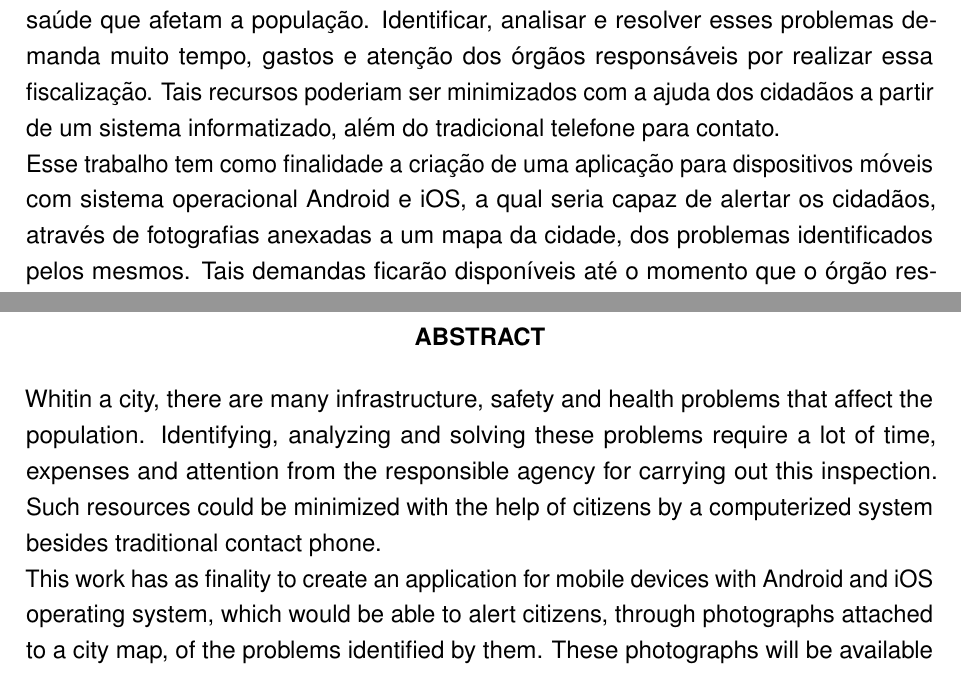
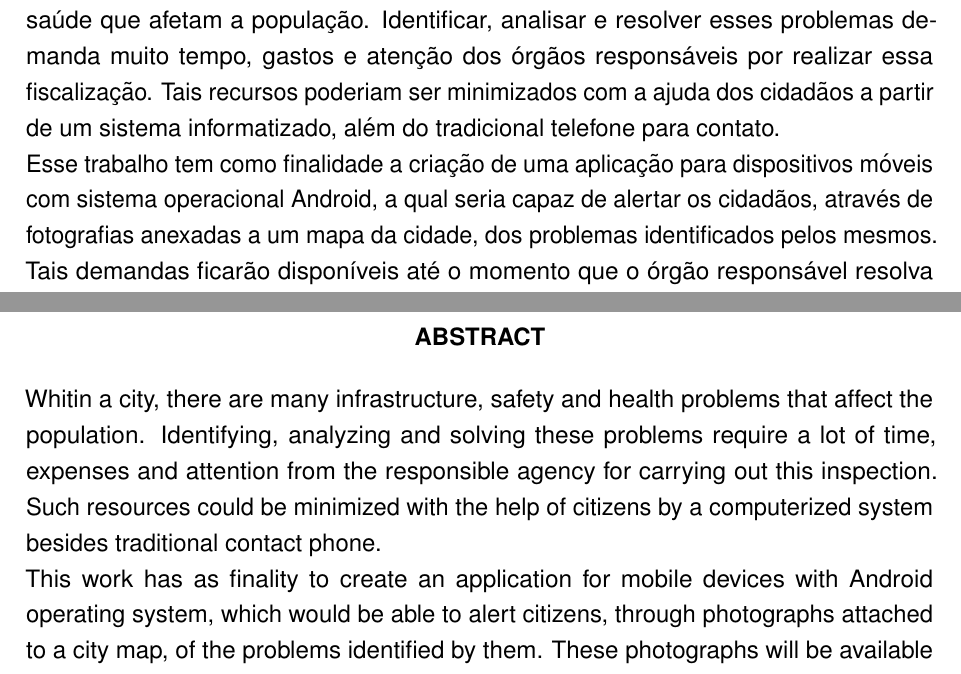
Before and after one commit to matheusmauricio/TCC, a LaTeX thesis (TCC/ifesmodelo.tex, which reads TCC/abstract.tex, TCC/introducao.tex, TCC/justificativa.tex): two parts of pages 3 and 4 of 15, joined at a grey line, cut so that both start at the same text. The pictures show the PDF file TCC/ifesmodelo.pdf that the author committed with the source; the source files are stored in an older character set and shown here as Unicode.

Commit message:
Commit 10/05

```diff
--- a/TCC/abstract.tex
+++ b/TCC/abstract.tex
@@ -11,7 +11,7 @@
 	\onehalfspacing % Espaçamento de 1,5
 
 	Whitin a city, there are many infrastructure, safety and health problems that affect the population.  Identifying, analyzing and solving these problems require a lot of time, expenses and attention from the responsible agency for carrying out this inspection. Such resources could be minimized with the help of citizens by a computerized system besides traditional contact phone.
-	\\This work has as finality to create an application for mobile devices with Android and iOS operating system, which would be able to alert citizens, through photographs attached to a city map, of the problems identified by them. These photographs will be available until the moment the responsible agency resolves the problem and mark it as corrected in the application. %While it is not fixed, other users can mark the problem as \textquotedblleft exist\textquotedblright \space or \textquotedblleft does not exist\textquotedblright, confirming or not the authenticity of the problem.
+	\\This work has as finality to create an application for mobile devices with Android operating system, which would be able to alert citizens, through photographs attached to a city map, of the problems identified by them. These photographs will be available until the moment the responsible agency resolves the problem and mark it as corrected in the application. %While it is not fixed, other users can mark the problem as \textquotedblleft exist\textquotedblright \space or \textquotedblleft does not exist\textquotedblright, confirming or not the authenticity of the problem.
 	While it is not fixed, other users can contribute with the confirmation or not of the veracity of the problem.
 	\\This participation of the users is considered a way of \textit{crowdsourcing}, that is to say, through a joint action of the citizens it is possible to guarantee the existence of a problem in a certain map marking, without the necessity to have a specialist in that region.
 
--- a/TCC/introducao.tex
+++ b/TCC/introducao.tex
@@ -39,12 +39,12 @@ Uma das maneiras de minimizar o trabalho da prefeitura no quesito que diz respei
 \section{Objetivos}
 
 \subsection{Geral}
-O objetivo desse trabalho é o desenvolvimento de um aplicativo para smartphone com sistema operacional Android e iOS que seja capaz de facilitar a comunicação entre o cidadão e a Ouvidoria Pública.
+O objetivo desse trabalho é o desenvolvimento de um aplicativo para smartphone com sistema operacional Android que seja capaz de facilitar a comunicação entre o cidadão e a Ouvidoria Pública.
 
 \subsection{Específico}
 Esse trabalho tem como objetivos específicos:
 \begin{enumerate}
-	\item Gerar um aplicativo para Android e iOS que possibilite a comunicação entre a Ouvidoria e o cidadão;
+	\item Gerar um aplicativo para Android que possibilite a comunicação entre a Ouvidoria e o cidadão;
 	\item Testar as funcionalidades e aceitação deste aplicativo junto à comunidade;
 	\item Avaliar através de questionários com métodos  quantitativos, o nível de aceitação do aplicativo junto à comunidade.
 \end{enumerate}
--- a/TCC/justificativa.tex
+++ b/TCC/justificativa.tex
@@ -13,7 +13,7 @@
 
 Segundo \cite{polidori2005crescimento}, devido ao crescimento urbano ocorrem modificações na cidade de aspecto à paisagem, à morfologia urbana e da ecologia da paisagem. Devido a essas modificações, começam a surgir alguns problemas de serviços urbanos que antes não eram tão frequentes. Por causa desse aumento na quantidade de problemas, surge a necessidade de aprimoramento da relação da Prefeitura Municipal com os cidadãos.
 
-O Ouve Fácil é um aplicativo para Android e iOS que será capaz de realizar e registrar fotografias, capturar a posição global do smartphone no momento da foto (através do \textit{GPS}\footnote{GPS - Global Positioning System, traduzido para o português como Sistema de Posicionamento Global é um sistema de posicionamento por satélite que fornece a um aparelho receptor móvel sua posição e informação horária sob quaisquer condições atmosféricas}) e juntamente com uma breve descrição e categorização do problema, marcá-lo em um mapa da cidade, o qual deve conter todas as marcações que os outros usuários realizarem.
+O Ouve Fácil é um aplicativo para Android que será capaz de realizar e registrar fotografias, capturar a posição global do smartphone no momento da foto (através do \textit{GPS}\footnote{GPS - Global Positioning System, traduzido para o português como Sistema de Posicionamento Global é um sistema de posicionamento por satélite que fornece a um aparelho receptor móvel sua posição e informação horária sob quaisquer condições atmosféricas}) e juntamente com uma breve descrição e categorização do problema, marcá-lo em um mapa da cidade, o qual deve conter todas as marcações que os outros usuários realizarem.
 
 A partir do uso do aplicativo, espera-se que o período de identificação e correção do problema seja reduzido, gerando como consequência uma melhor qualidade de vida aos cidadãos, devido ao menor tempo de exposição dos munícipes ao problema, e gerando também uma forma de economizar os gastos e recursos da Prefeitura. Tais \textquotedblleft gastos à cidade, que poderiam ser minimizados se os cidadãos pudessem identificar com antecedência - com o auxílio de sistemas informatizados - a existência desses problemas nos seus arredores\textquotedblright. \cite{rocha2013youonalert}
 \vspace{0.5cm} % Aqui é configurado os 2 espaços de 1,5
--- a/TCC/motivacao.tex
+++ b/TCC/motivacao.tex
@@ -16,7 +16,7 @@ Existem situações que afetam a vida do cidadão e que estão fora de seu alcan
 
 Mesmo com esses e outros problemas afetando sua vida diária, geralmente não é comum os cidadãos denunciarem à Ouvidoria Pública - órgão da Prefeitura Municipal responsável por realizar tal tarefa - pelo fato de não quererem \textquotedblleft perder\textquotedblright \space um tempo no telefone descrevendo o problema, onde ele está, quando aconteceu, entre outras perguntas, ou pelo fato de não lembrarem do problema quando chegam em casa.
 
-Por quê usar somente os meios tradicionais, como telefone ou registrar a queixa presencialmente, quando se pode facilitar o processo e fazer uma rápida e informatizada forma de denúncia? Uma maneira de agilizar o processo de identificação do problema, é a criação de um aplicativo para Android e iOS que será capaz de categorizar e descrever o problema a partir de uma fotografia, e marcá-lo em um mapa da cidade.
+Por quê usar somente os meios tradicionais, como telefone ou registrar a queixa presencialmente, quando se pode facilitar o processo e fazer uma rápida e informatizada forma de denúncia? Uma maneira de agilizar o processo de identificação do problema, é a criação de um aplicativo para Android que será capaz de categorizar e descrever o problema a partir de uma fotografia, e marcá-lo em um mapa da cidade.
 
 Será que com o uso desse aplicativo, a quantidade de reclamações à Ouvidoria e a quantidade de problemas resolvidos iria aumentar?
 
--- a/TCC/resumo.tex
+++ b/TCC/resumo.tex
@@ -11,7 +11,7 @@
 	\onehalfspacing % Espaçamento de 1,5
 
 Dentro de uma cidade, existem diversos problemas de infraestrutura, segurança e saúde que afetam a população. Identificar, analisar e resolver esses problemas demanda muito tempo, gastos e atenção dos órgãos responsáveis por realizar essa fiscalização. Tais recursos poderiam ser minimizados com a ajuda dos cidadãos a partir de um sistema informatizado, além do tradicional telefone para contato.
-\\Esse trabalho tem como finalidade a criação de uma aplicação para dispositivos móveis com sistema operacional Android e iOS, a qual seria capaz de alertar os cidadãos, através de fotografias anexadas a um mapa da cidade, dos problemas identificados pelos mesmos. Tais demandas ficarão disponíveis até o momento que o órgão responsável resolva o problema e marque como corrigido na aplicação. %Enquanto não é corrigido, outros usuários podem marcar o problema como \textquotedblleft existe\textquotedblright \space ou  \textquotedblleft não existe\textquotedblright, confirmando ou não a autenticidade do problema.
+\\Esse trabalho tem como finalidade a criação de uma aplicação para dispositivos móveis com sistema operacional Android, a qual seria capaz de alertar os cidadãos, através de fotografias anexadas a um mapa da cidade, dos problemas identificados pelos mesmos. Tais demandas ficarão disponíveis até o momento que o órgão responsável resolva o problema e marque como corrigido na aplicação. %Enquanto não é corrigido, outros usuários podem marcar o problema como \textquotedblleft existe\textquotedblright \space ou  \textquotedblleft não existe\textquotedblright, confirmando ou não a autenticidade do problema.
 Enquanto não é corrigido, outros usuários podem contribuir com a confirmação ou não da veracidade do problema.
 \\Essa participação dos usuários é considerada uma forma de \textit{crowdsourcing}, ou seja, através de uma ação conjunta dos cidadãos é possível garantir a existência de um problema em determinada marcação do mapa, sem a necessidade de ter um especialista naquela região.
 
```
Also changed, not shown: TCC/ifesmodelo.pdf, 8 other files.
